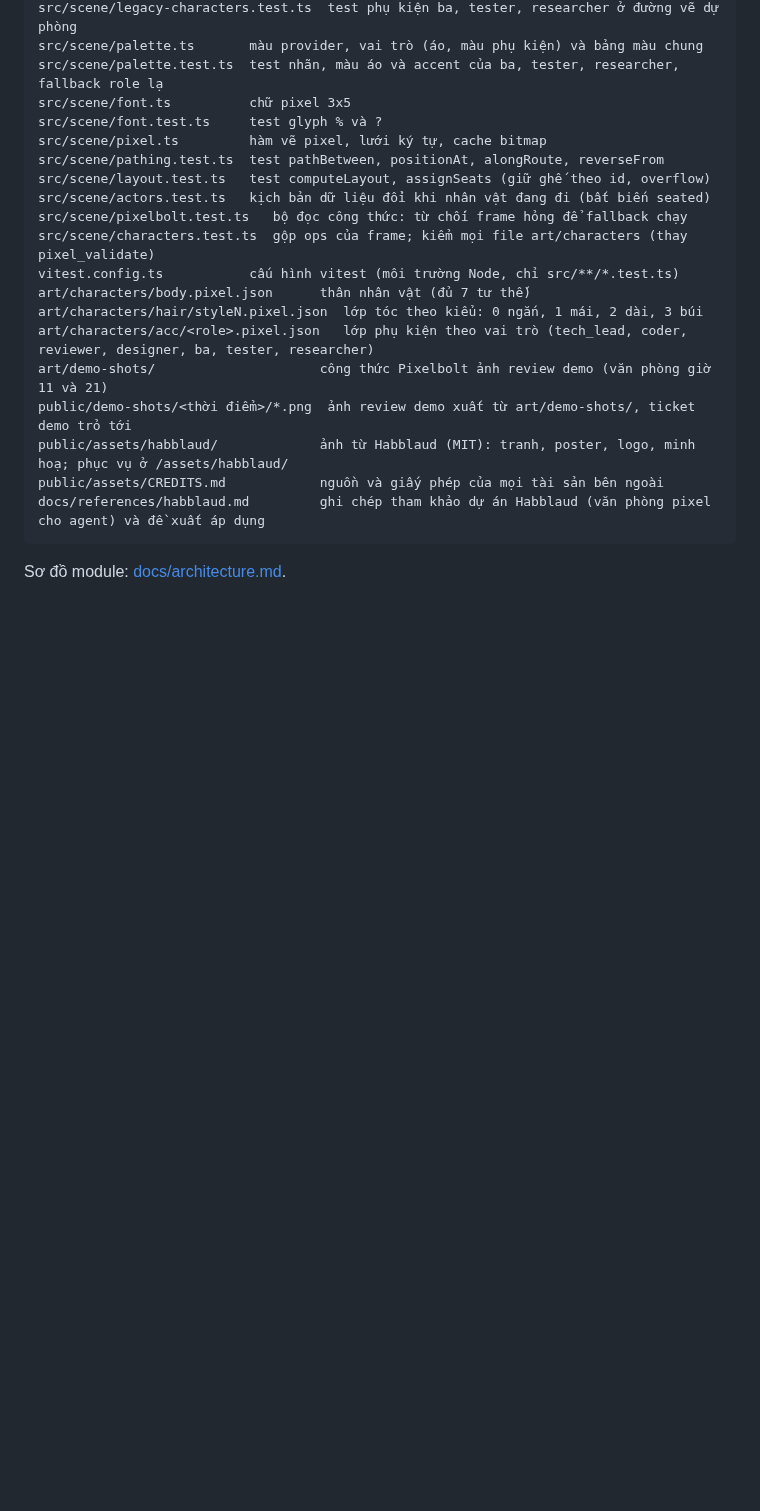
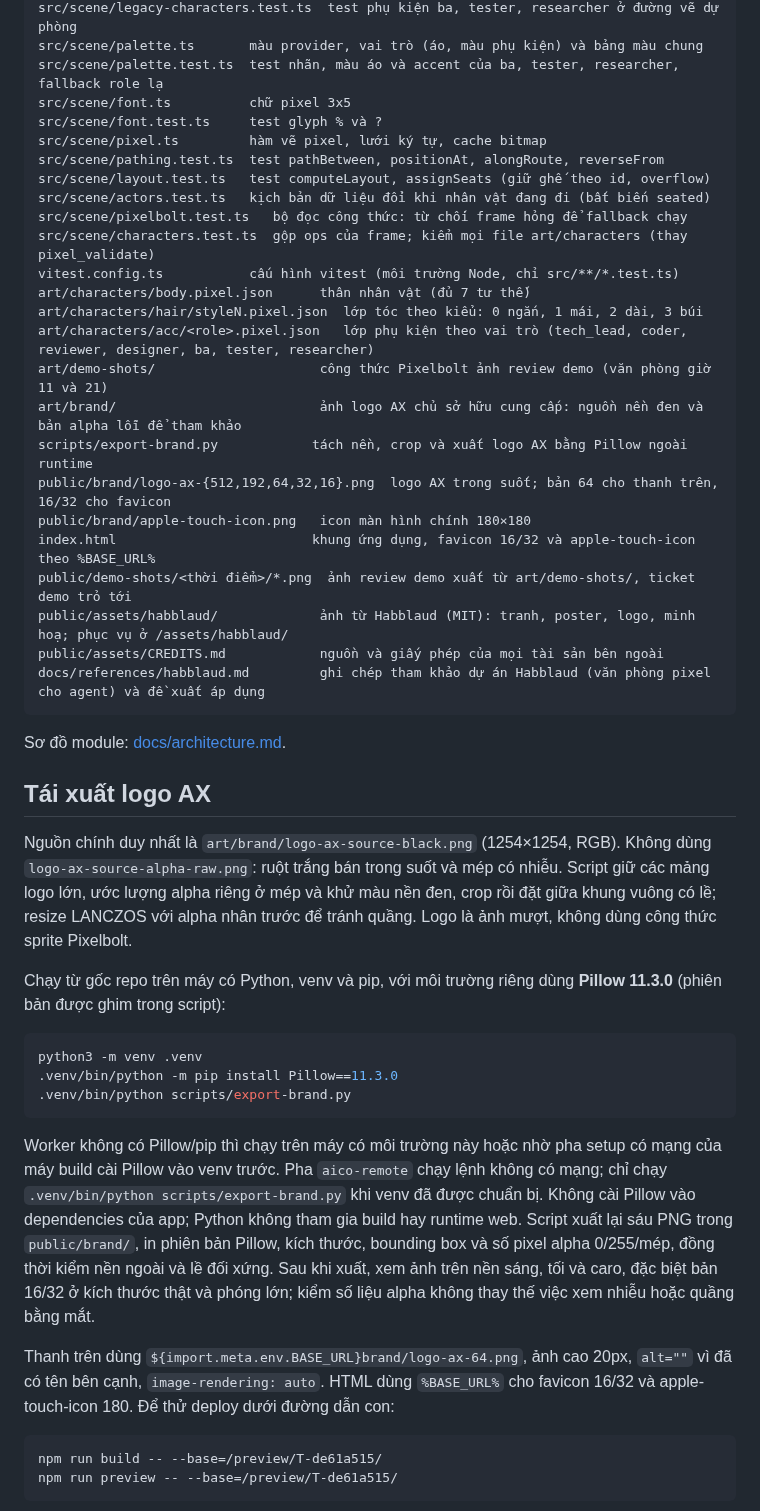
Before and after one commit to VX-Anh/aico-office, a Markdown page: README.md, the part around one of its changes. Drawn GitHub-style; blank space fills up the shorter version.

````diff
--- a/README.md
+++ b/README.md
@@ -161,6 +161,11 @@ art/characters/body.pixel.json      thân nhân vật (đủ 7 tư thế)
 art/characters/hair/styleN.pixel.json  lớp tóc theo kiểu: 0 ngắn, 1 mái, 2 dài, 3 búi
 art/characters/acc/<role>.pixel.json   lớp phụ kiện theo vai trò (tech_lead, coder, reviewer, designer, ba, tester, researcher)
 art/demo-shots/                     công thức Pixelbolt ảnh review demo (văn phòng giờ 11 và 21)
+art/brand/                          ảnh logo AX chủ sở hữu cung cấp: nguồn nền đen và bản alpha lỗi để tham khảo
+scripts/export-brand.py            tách nền, crop và xuất logo AX bằng Pillow ngoài runtime
+public/brand/logo-ax-{512,192,64,32,16}.png  logo AX trong suốt; bản 64 cho thanh trên, 16/32 cho favicon
+public/brand/apple-touch-icon.png   icon màn hình chính 180×180
+index.html                         khung ứng dụng, favicon 16/32 và apple-touch-icon theo %BASE_URL%
 public/demo-shots/<thời điểm>/*.png  ảnh review demo xuất từ art/demo-shots/, ticket demo trỏ tới
 public/assets/habblaud/             ảnh từ Habblaud (MIT): tranh, poster, logo, minh hoạ; phục vụ ở /assets/habblaud/
 public/assets/CREDITS.md            nguồn và giấy phép của mọi tài sản bên ngoài
@@ -168,3 +173,39 @@ docs/references/habblaud.md         ghi chép tham khảo dự án Habblaud (vă
 ```
 
 Sơ đồ module: [docs/architecture.md](docs/architecture.md).
+
+## Tái xuất logo AX
+
+Nguồn chính duy nhất là `art/brand/logo-ax-source-black.png` (1254×1254, RGB).
+Không dùng `logo-ax-source-alpha-raw.png`: ruột trắng bán trong suốt và mép có nhiễu.
+Script giữ các mảng logo lớn, ước lượng alpha riêng ở mép và khử màu nền đen,
+crop rồi đặt giữa khung vuông có lề; resize LANCZOS với alpha nhân trước để tránh quầng.
+Logo là ảnh mượt, không dùng công thức sprite Pixelbolt.
+
+Chạy từ gốc repo trên máy có Python, venv và pip, với môi trường riêng dùng
+**Pillow 11.3.0** (phiên bản được ghim trong script):
+
+```bash
+python3 -m venv .venv
+.venv/bin/python -m pip install Pillow==11.3.0
+.venv/bin/python scripts/export-brand.py
+```
+
+Worker không có Pillow/pip thì chạy trên máy có môi trường này hoặc nhờ pha setup
+có mạng của máy build cài Pillow vào venv trước. Pha `aico-remote` chạy lệnh không có
+mạng; chỉ chạy `.venv/bin/python scripts/export-brand.py` khi venv đã được chuẩn bị.
+Không cài Pillow vào dependencies của app; Python không tham gia build hay runtime web.
+Script xuất lại sáu PNG trong `public/brand/`, in phiên bản Pillow, kích thước,
+bounding box và số pixel alpha 0/255/mép, đồng thời kiểm nền ngoài và lề đối xứng.
+Sau khi xuất, xem ảnh trên nền sáng, tối và caro, đặc biệt bản 16/32 ở kích thước thật
+và phóng lớn; kiểm số liệu alpha không thay thế việc xem nhiễu hoặc quầng bằng mắt.
+
+Thanh trên dùng `${import.meta.env.BASE_URL}brand/logo-ax-64.png`, ảnh cao 20px,
+`alt=""` vì đã có tên bên cạnh, `image-rendering: auto`. HTML dùng `%BASE_URL%`
+cho favicon 16/32 và apple-touch-icon 180. Để thử deploy dưới đường dẫn con:
+
+```bash
+npm run build -- --base=/preview/T-de61a515/
+npm run preview -- --base=/preview/T-de61a515/
+```
+
````
Also changed, not shown: other parts of README.md (+42 -2 lines).
